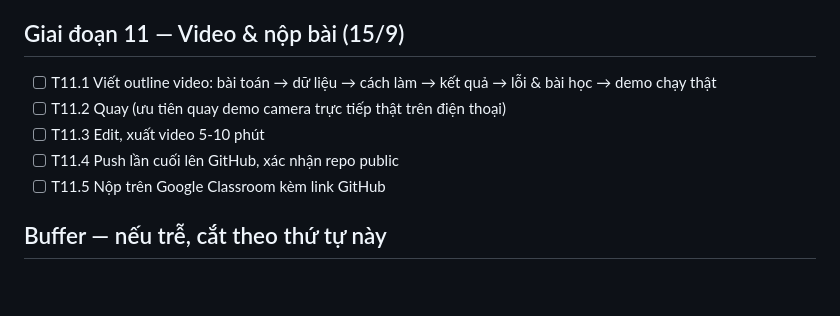
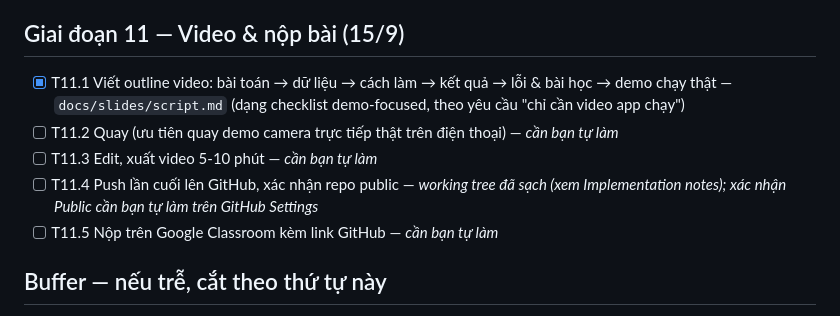
Before and after one commit to tom-the-prgrmr/computer-vision-project, a Markdown page: docs/PLAN.md, the part around the change. Rendered like a GitHub page; blank space fills up the shorter version.

```diff
--- a/docs/PLAN.md
+++ b/docs/PLAN.md
@@ -95,11 +95,11 @@ File: `web/index.html`
 - [x] T10.5 Đánh dấu hết các mục trong `docs/requirement_checklist.md` — trừ "GitHub repo public" (cần bạn tự xác nhận) và video (Giai đoạn 11)
 
 ## Giai đoạn 11 — Video & nộp bài (15/9)
-- [ ] T11.1 Viết outline video: bài toán → dữ liệu → cách làm → kết quả → lỗi & bài học → demo chạy thật
-- [ ] T11.2 Quay (ưu tiên quay demo camera trực tiếp thật trên điện thoại)
-- [ ] T11.3 Edit, xuất video 5-10 phút
-- [ ] T11.4 Push lần cuối lên GitHub, xác nhận repo public
-- [ ] T11.5 Nộp trên Google Classroom kèm link GitHub
+- [x] T11.1 Viết outline video: bài toán → dữ liệu → cách làm → kết quả → lỗi & bài học → demo chạy thật — `docs/slides/script.md` (dạng checklist demo-focused, theo yêu cầu "chỉ cần video app chạy")
+- [ ] T11.2 Quay (ưu tiên quay demo camera trực tiếp thật trên điện thoại) — *cần bạn tự làm*
+- [ ] T11.3 Edit, xuất video 5-10 phút — *cần bạn tự làm*
+- [ ] T11.4 Push lần cuối lên GitHub, xác nhận repo public — *working tree đã sạch (xem Implementation notes); xác nhận Public cần bạn tự làm trên GitHub Settings*
+- [ ] T11.5 Nộp trên Google Classroom kèm link GitHub — *cần bạn tự làm*
 
 ## Buffer — nếu trễ, cắt theo thứ tự này
 1. v2 mở rộng lớp (T5.1 nhánh v2)
```
Also changed, not shown: docs/slides/script.md (added, +85 -0 lines), docs/specs/g11-video-nop-bai.md (added, +130 -0 lines).
